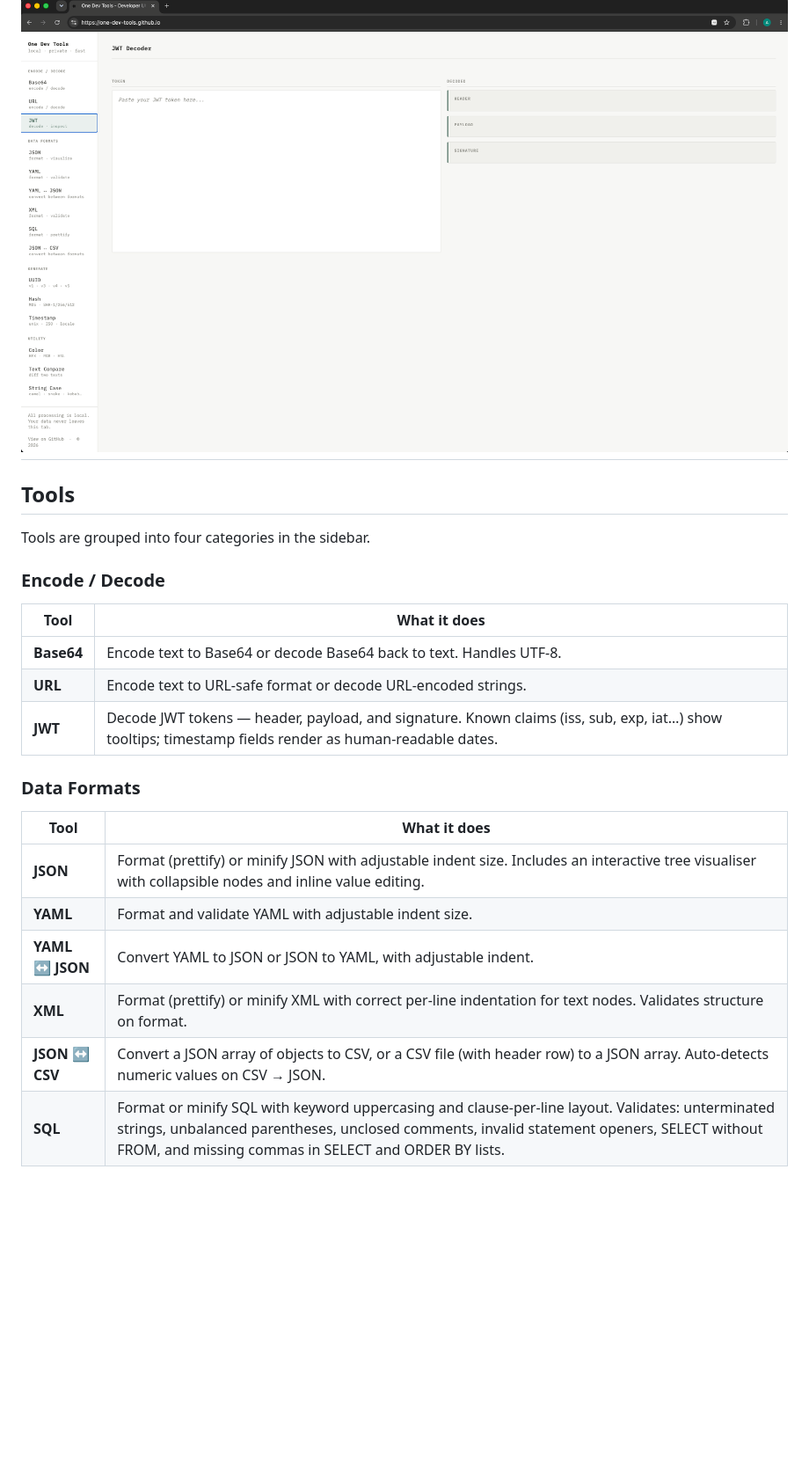
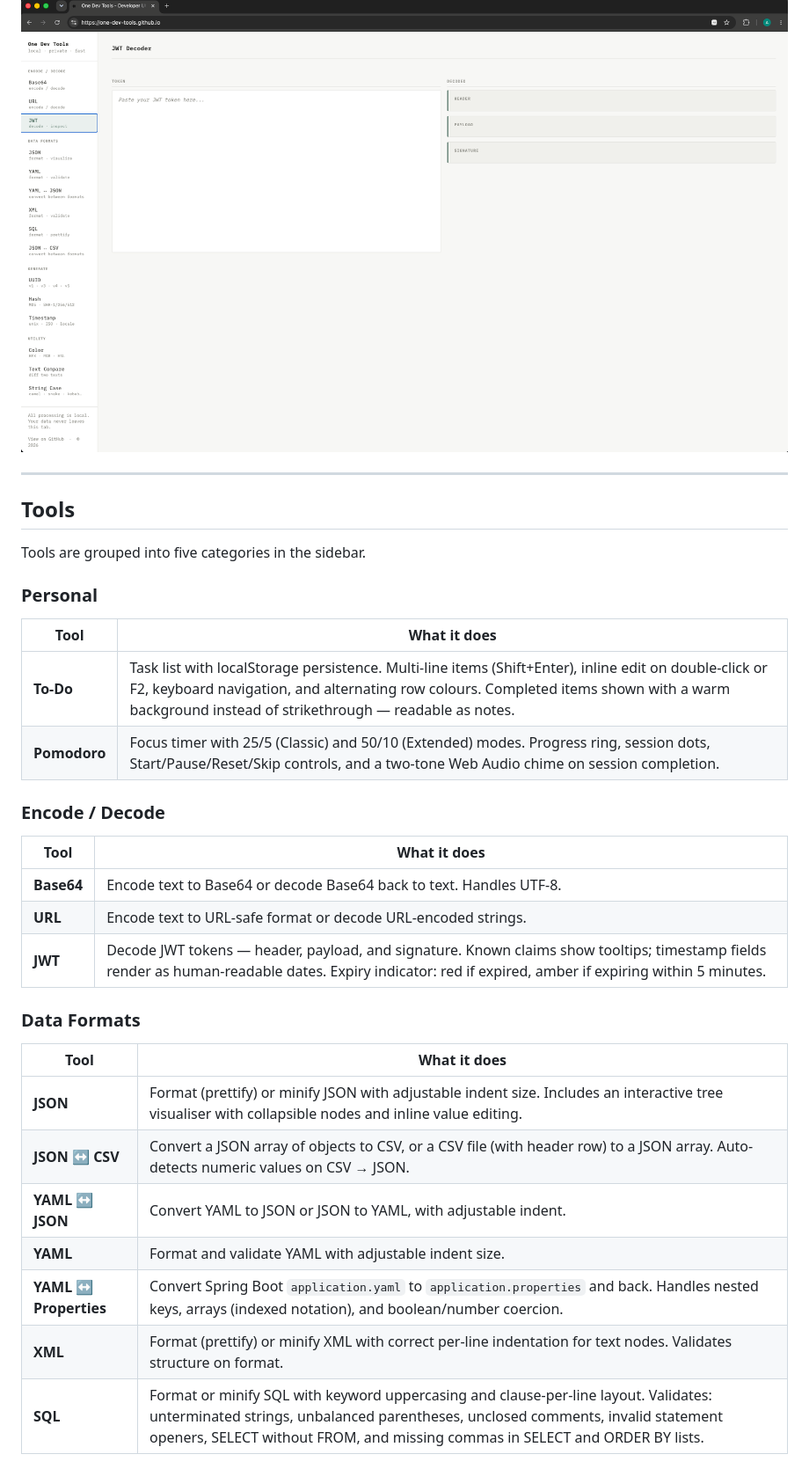
Before and after one commit to one-dev-tools/one-dev-tools.github.io, a Markdown page: README.md, the part around one of its changes. Shown at 88% size. GitHub-like rendering; blank space fills up the shorter version.

```diff
--- a/README.md
+++ b/README.md
@@ -3,11 +3,19 @@
 A collection of essential developer utilities that run entirely in your browser. No server, no tracking, no build step — open `index.html` and go.
 
 ![One Dev Tools](./imgs/preview.png)
+
 ---
 
 ## Tools
 
-Tools are grouped into four categories in the sidebar.
+Tools are grouped into five categories in the sidebar.
+
+### Personal
+
+| Tool | What it does |
+|------|-------------|
+| **To-Do** | Task list with localStorage persistence. Multi-line items (Shift+Enter), inline edit on double-click or F2, keyboard navigation, and alternating row colours. Completed items shown with a warm background instead of strikethrough — readable as notes. |
+| **Pomodoro** | Focus timer with 25/5 (Classic) and 50/10 (Extended) modes. Progress ring, session dots, Start/Pause/Reset/Skip controls, and a two-tone Web Audio chime on session completion. |
 
 ### Encode / Decode
 
@@ -15,17 +23,18 @@ Tools are grouped into four categories in the sidebar.
 |------|-------------|
 | **Base64** | Encode text to Base64 or decode Base64 back to text. Handles UTF-8. |
 | **URL** | Encode text to URL-safe format or decode URL-encoded strings. |
-| **JWT** | Decode JWT tokens — header, payload, and signature. Known claims (iss, sub, exp, iat…) show tooltips; timestamp fields render as human-readable dates. |
+| **JWT** | Decode JWT tokens — header, payload, and signature. Known claims show tooltips; timestamp fields render as human-readable dates. Expiry indicator: red if expired, amber if expiring within 5 minutes. |
 
 ### Data Formats
 
 | Tool | What it does |
 |------|-------------|
 | **JSON** | Format (prettify) or minify JSON with adjustable indent size. Includes an interactive tree visualiser with collapsible nodes and inline value editing. |
+| **JSON ↔ CSV** | Convert a JSON array of objects to CSV, or a CSV file (with header row) to a JSON array. Auto-detects numeric values on CSV → JSON. |
+| **YAML ↔ JSON** | Convert YAML to JSON or JSON to YAML, with adjustable indent. |
 | **YAML** | Format and validate YAML with adjustable indent size. |
-| **YAML ↔ JSON** | Convert YAML to JSON or JSON to YAML, with adjustable indent. |
+| **YAML ↔ Properties** | Convert Spring Boot `application.yaml` to `application.properties` and back. Handles nested keys, arrays (indexed notation), and boolean/number coercion. |
 | **XML** | Format (prettify) or minify XML with correct per-line indentation for text nodes. Validates structure on format. |
-| **JSON ↔ CSV** | Convert a JSON array of objects to CSV, or a CSV file (with header row) to a JSON array. Auto-detects numeric values on CSV → JSON. |
 | **SQL** | Format or minify SQL with keyword uppercasing and clause-per-line layout. Validates: unterminated strings, unbalanced parentheses, unclosed comments, invalid statement openers, SELECT without FROM, and missing commas in SELECT and ORDER BY lists. |
 
 ### Generate
```
Also changed, not shown: other parts of README.md (+21 -8 lines).
